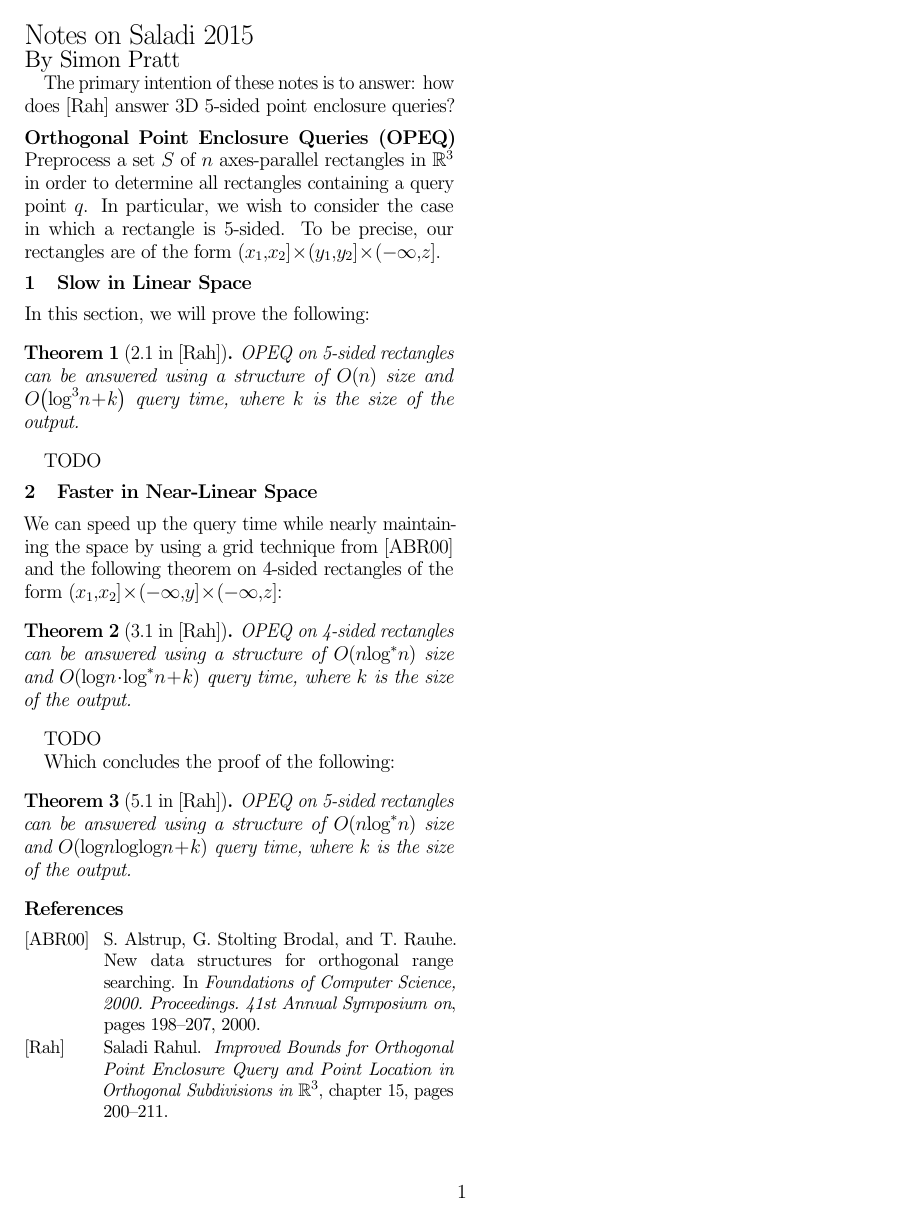
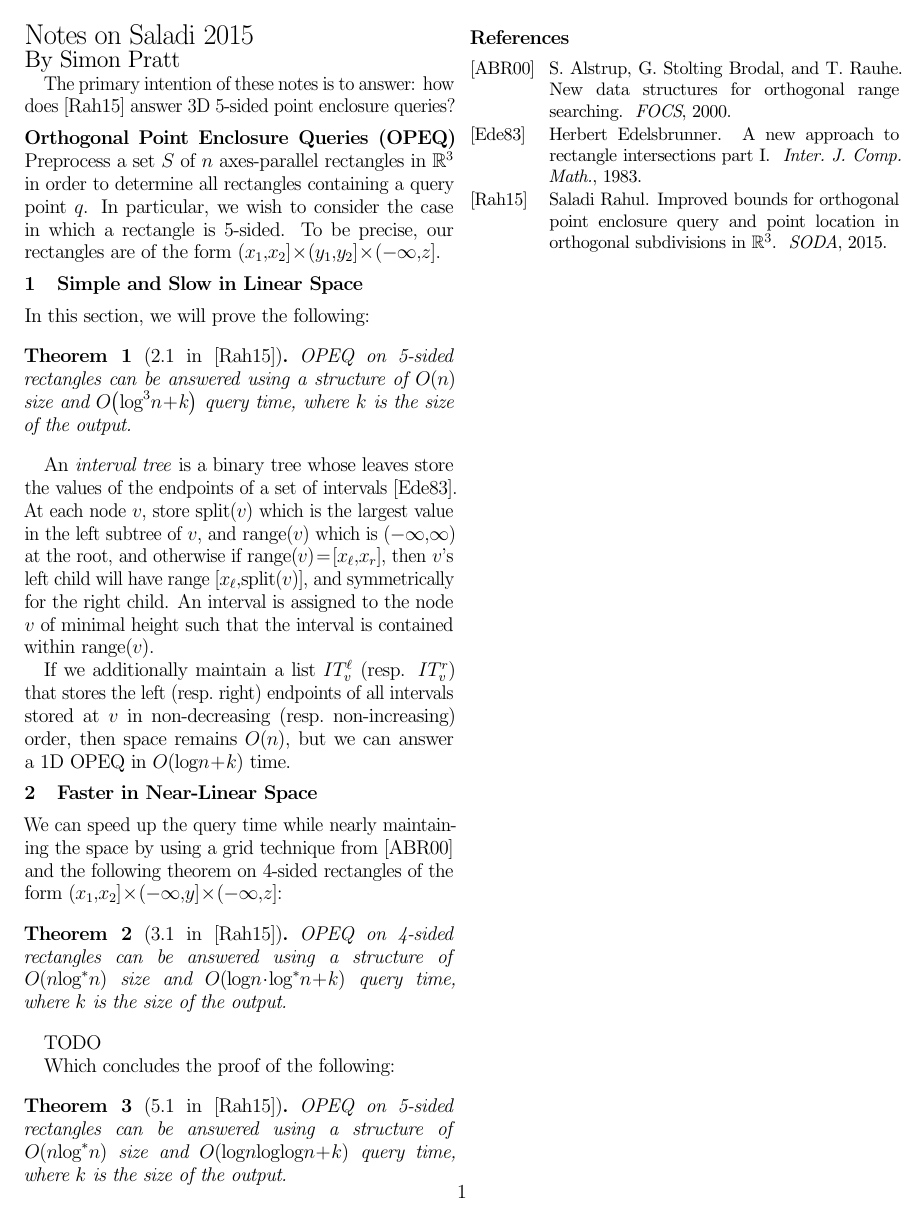
Before and after one commit to spratt/Rahul-Notes, a LaTeX document (Saladi-Notes.tex, which reads Saladi-Notes-References.bib): the whole page. Compiled offline with pdfLaTeX.

Commit message:
Added interval trees

```diff
--- a/Saladi-Notes-References.bib
+++ b/Saladi-Notes-References.bib
@@ -2,5 +3,9 @@
+title = {A new approach to rectangle intersections part {I}},
+journal = {Inter. J. Comp. Math.},
+year = {1983}
+}
+
+@article{alstrup2000new,
 author={S. Alstrup and G. Stolting Brodal and T. Rauhe},
-booktitle={Foundations of Computer Science, 2000. Proceedings. 41st Annual Symposium on},
 title={New data structures for orthogonal range searching},
-year={2000},
-pages={198-207},
+journal={FOCS},
@@ -16,2 +18,2 @@ booktitle = {Proceedings of the Twenty-Sixth Annual ACM-SIAM Symposium on Discre
-chapter = {15},
-pages = {200-211},
+journal = {SODA},
+year = {2015}
--- a/Saladi-Notes.tex
+++ b/Saladi-Notes.tex
@@ -4,6 +4,10 @@
 \usepackage{xspace}
 \usepackage{amssymb}
 \usepackage{amsthm}
+\usepackage{amsmath}
+
+\DeclareMathOperator{\splt}{split}
+\DeclareMathOperator{\range}{range}
 
 \newcommand\etal{\textit{et al.}\xspace}
 
@@ -30,7 +34,7 @@ particular, we wish to consider the case in which a rectangle is
 5-sided.  To be precise, our rectangles are of the form
 $\bounds{x_1,x_2} \times \bounds{y_1, y_2} \times \bounds{-\infty,z}$.
 
-\section{Slow in Linear Space}
+\section{Simple and Slow in Linear Space}
 
 In this section, we will prove the following:
 
@@ -42,7 +46,19 @@ In this section, we will prove the following:
 
 \end{theorem}
 
-TODO
+An \emph{interval tree} is a binary tree whose leaves store the values
+of the endpoints of a set of intervals~\cite{edelsbrunner1983new}.  At
+each node $v$, store $\splt(v)$ which is the largest value in the left
+subtree of $v$, and $\range(v)$ which is $(-\infty,\infty)$ at the
+root, and otherwise if $\range(v) = [x_\ell, x_r]$, then $v$'s left
+child will have range $[x_\ell, \splt(v)]$, and symmetrically for the
+right child.  An interval is assigned to the node $v$ of minimal
+height such that the interval is contained within $\range(v)$.
+
+If we additionally maintain a list $IT_v^\ell$ (resp. $IT_v^r$) that
+stores the left (resp.\ right) endpoints of all intervals stored at $v$
+in non-decreasing (resp.\ non-increasing) order, then space remains
+$\BigOh{n}$, but we can answer a 1D OPEQ in $\BigOh{\log n + k}$ time.
 
 \section{Faster in Near-Linear Space}
 
```
Also changed, not shown: Saladi-Notes-References.bib (15 more changed lines).
